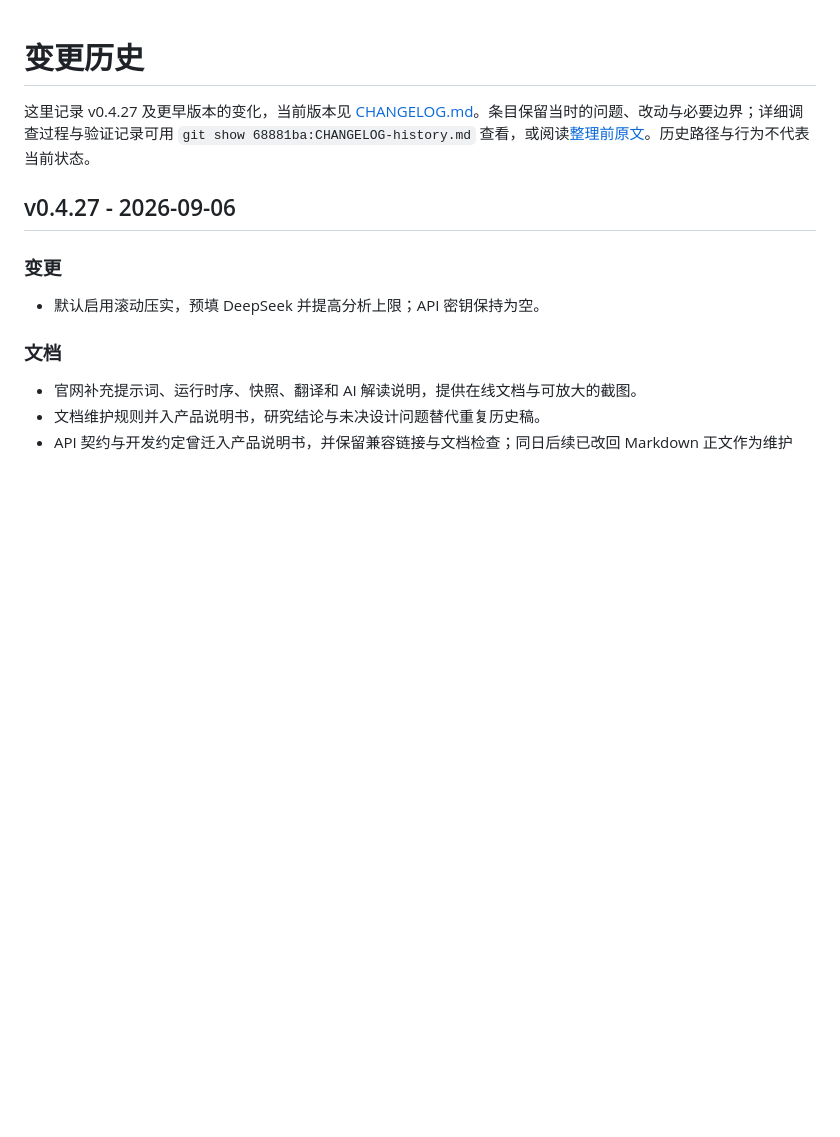
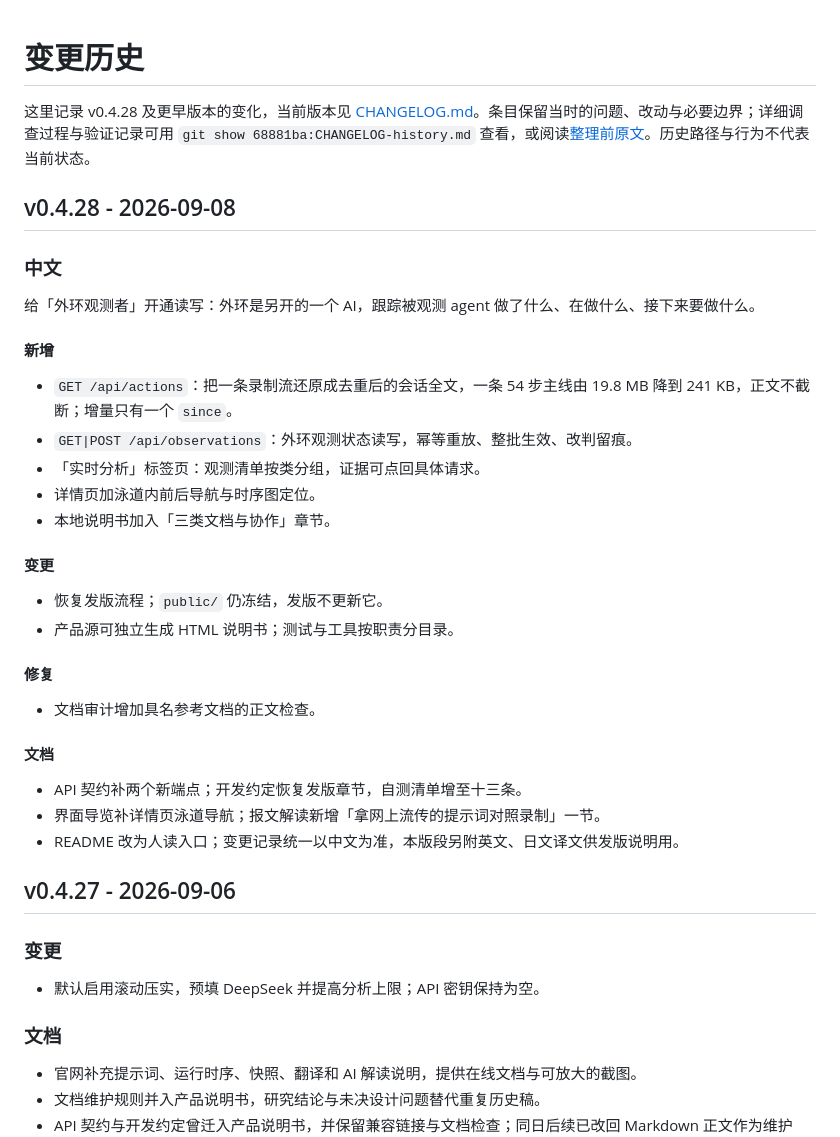
Before and after one commit to FuHehe12/cc-wire-analyzer, a Markdown page: CHANGELOG-history.md, the part around the change. Rendered like a GitHub page; blank space fills up the shorter version.

```diff
--- a/CHANGELOG-history.md
+++ b/CHANGELOG-history.md
@@ -1,6 +1,35 @@
 # 变更历史
 
-这里记录 v0.4.27 及更早版本的变化，当前版本见 [CHANGELOG.md](CHANGELOG.md)。条目保留当时的问题、改动与必要边界；详细调查过程与验证记录可用 `git show 68881ba:CHANGELOG-history.md` 查看，或阅读[整理前原文](issues/evidence/260906_变更记录简写/CHANGELOG-history-before.md)。历史路径与行为不代表当前状态。
+这里记录 v0.4.28 及更早版本的变化，当前版本见 [CHANGELOG.md](CHANGELOG.md)。条目保留当时的问题、改动与必要边界；详细调查过程与验证记录可用 `git show 68881ba:CHANGELOG-history.md` 查看，或阅读[整理前原文](issues/evidence/260906_变更记录简写/CHANGELOG-history-before.md)。历史路径与行为不代表当前状态。
+
+## v0.4.28 - 2026-09-08
+
+### 中文
+
+给「外环观测者」开通读写：外环是另开的一个 AI，跟踪被观测 agent 做了什么、在做什么、接下来要做什么。
+
+#### 新增
+
+- `GET /api/actions`：把一条录制流还原成去重后的会话全文，一条 54 步主线由 19.8 MB 降到 241 KB，正文不截断；增量只有一个 `since`。
+- `GET|POST /api/observations`：外环观测状态读写，幂等重放、整批生效、改判留痕。
+- 「实时分析」标签页：观测清单按类分组，证据可点回具体请求。
+- 详情页加泳道内前后导航与时序图定位。
+- 本地说明书加入「三类文档与协作」章节。
+
+#### 变更
+
+- 恢复发版流程；`public/` 仍冻结，发版不更新它。
+- 产品源可独立生成 HTML 说明书；测试与工具按职责分目录。
+
+#### 修复
+
+- 文档审计增加具名参考文档的正文检查。
+
+#### 文档
+
+- API 契约补两个新端点；开发约定恢复发版章节，自测清单增至十三条。
+- 界面导览补详情页泳道导航；报文解读新增「拿网上流传的提示词对照录制」一节。
+- README 改为人读入口；变更记录统一以中文为准，本版段另附英文、日文译文供发版说明用。
 
 ## v0.4.27 - 2026-09-06
 
```
Also changed, not shown: CHANGELOG.md (+6 -77 lines).
